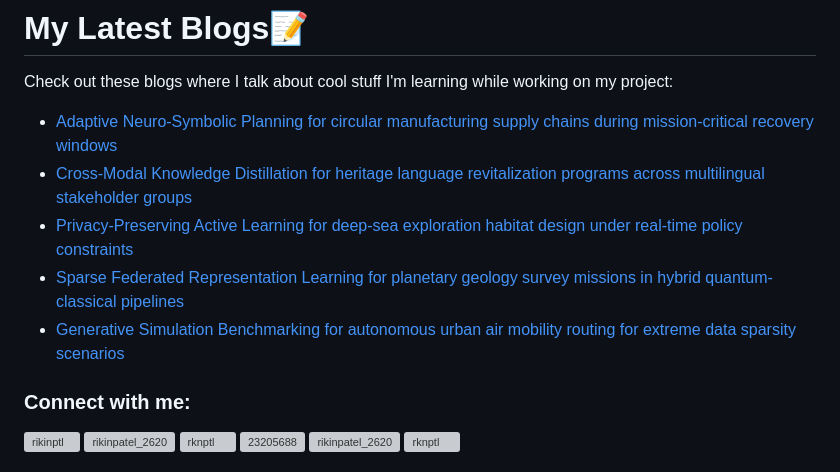
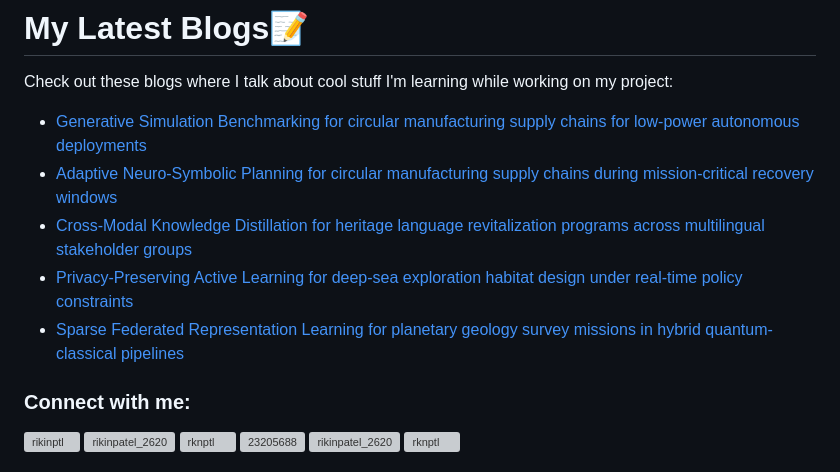
Before and after one commit to rikinptl/rikinptl, a Markdown page: README.md, the part around the change. Drawn GitHub-style; grey boxes are pictures that could not be loaded.

Commit message:
Updated with the latest blog posts

```diff
--- a/README.md
+++ b/README.md
@@ -17,11 +17,11 @@
 # My Latest Blogs📝
 Check out these blogs where I talk about cool stuff I'm learning while working on my project:
 <!-- BLOG-POST-LIST:START -->
+- [Generative Simulation Benchmarking for circular manufacturing supply chains for low-power autonomous deployments](https://dev.to/rikinptl/generative-simulation-benchmarking-for-circular-manufacturing-supply-chains-for-low-power-5aga)
 - [Adaptive Neuro-Symbolic Planning for circular manufacturing supply chains during mission-critical recovery windows](https://dev.to/rikinptl/adaptive-neuro-symbolic-planning-for-circular-manufacturing-supply-chains-during-mission-critical-5f2o)
 - [Cross-Modal Knowledge Distillation for heritage language revitalization programs across multilingual stakeholder groups](https://dev.to/rikinptl/cross-modal-knowledge-distillation-for-heritage-language-revitalization-programs-across-49lh)
 - [Privacy-Preserving Active Learning for deep-sea exploration habitat design under real-time policy constraints](https://dev.to/rikinptl/privacy-preserving-active-learning-for-deep-sea-exploration-habitat-design-under-real-time-policy-14l0)
 - [Sparse Federated Representation Learning for planetary geology survey missions in hybrid quantum-classical pipelines](https://dev.to/rikinptl/sparse-federated-representation-learning-for-planetary-geology-survey-missions-in-hybrid-15f2)
-- [Generative Simulation Benchmarking for autonomous urban air mobility routing for extreme data sparsity scenarios](https://dev.to/rikinptl/generative-simulation-benchmarking-for-autonomous-urban-air-mobility-routing-for-extreme-data-1a59)
 <!-- BLOG-POST-LIST:END -->
 <h3 align="left">Connect with me:</h3>
 <p align="left">
```
